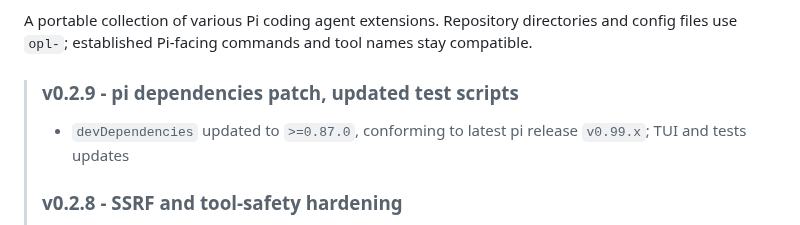
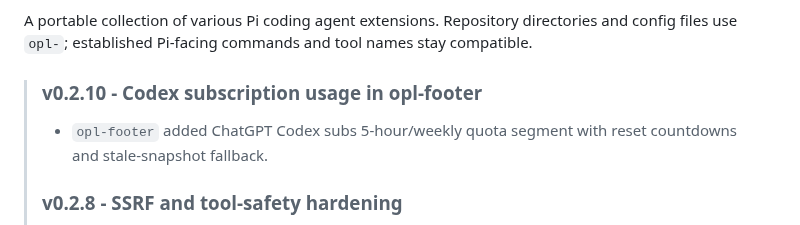
Before and after one commit to linellazatin/opl-pi-sht, a Markdown page: README.md, the part around one of its changes. GitHub-like rendering.

```diff
--- a/README.md
+++ b/README.md
@@ -15,8 +15,8 @@
 A portable collection of various Pi coding agent extensions. Repository directories and config files use `opl-`; established Pi-facing commands and tool names stay compatible.
 
 >
-> ### v0.2.9 - pi dependencies patch, updated test scripts
-> - `devDependencies` updated to `>=0.87.0`, conforming to latest pi release `v0.99.x`; TUI and tests updates
+> ### v0.2.10 - Codex subscription usage in opl-footer
+> - `opl-footer` added ChatGPT Codex subs 5-hour/weekly quota segment with reset countdowns and stale-snapshot fallback.
 > ### v0.2.8 - SSRF and tool-safety hardening
 > - `opl-webaccess` and `opl-browser` block private/link-local hosts by default and cloud metadata always (localhost stays available for dev), fetch redirects are re-checked per hop, screenshots refuse to overwrite existing files, and `evaluate` no longer crashes on `undefined`.
 >
```
Also changed, not shown: other parts of README.md (+2 -2 lines), CHANGELOG.md (+17 -0 lines), images/ss-input-footer.png, images/ss-mode-custom.png, images/ss-questionnaire0.png, 1 other file.
